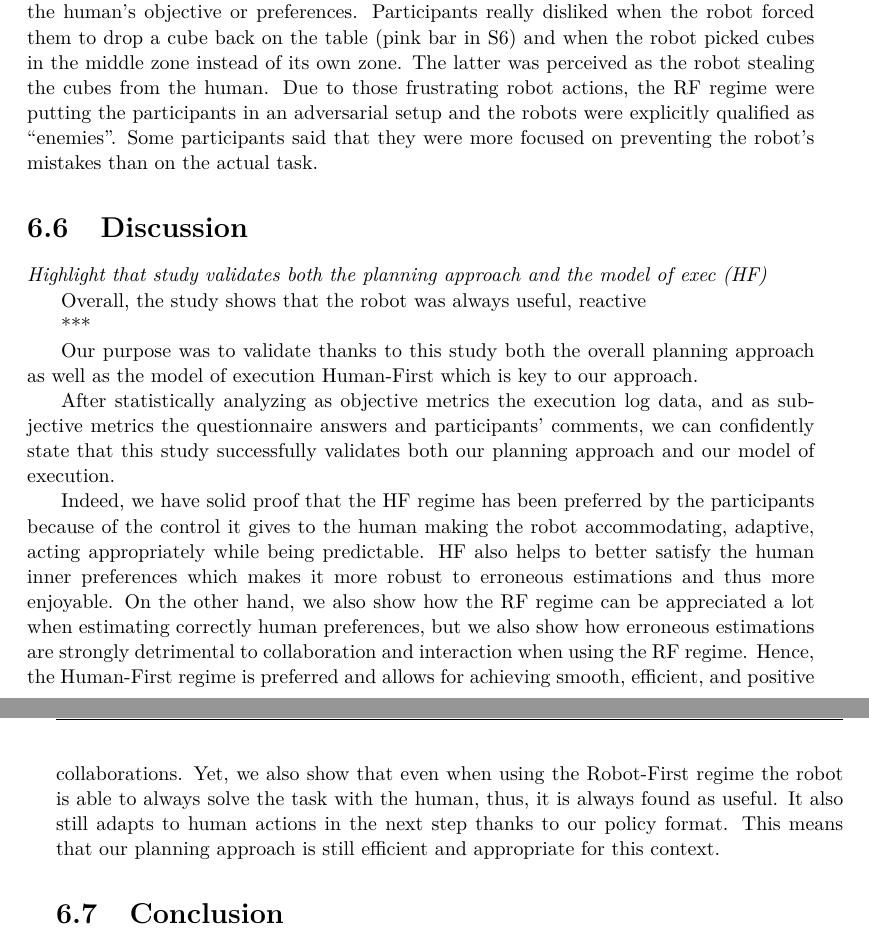
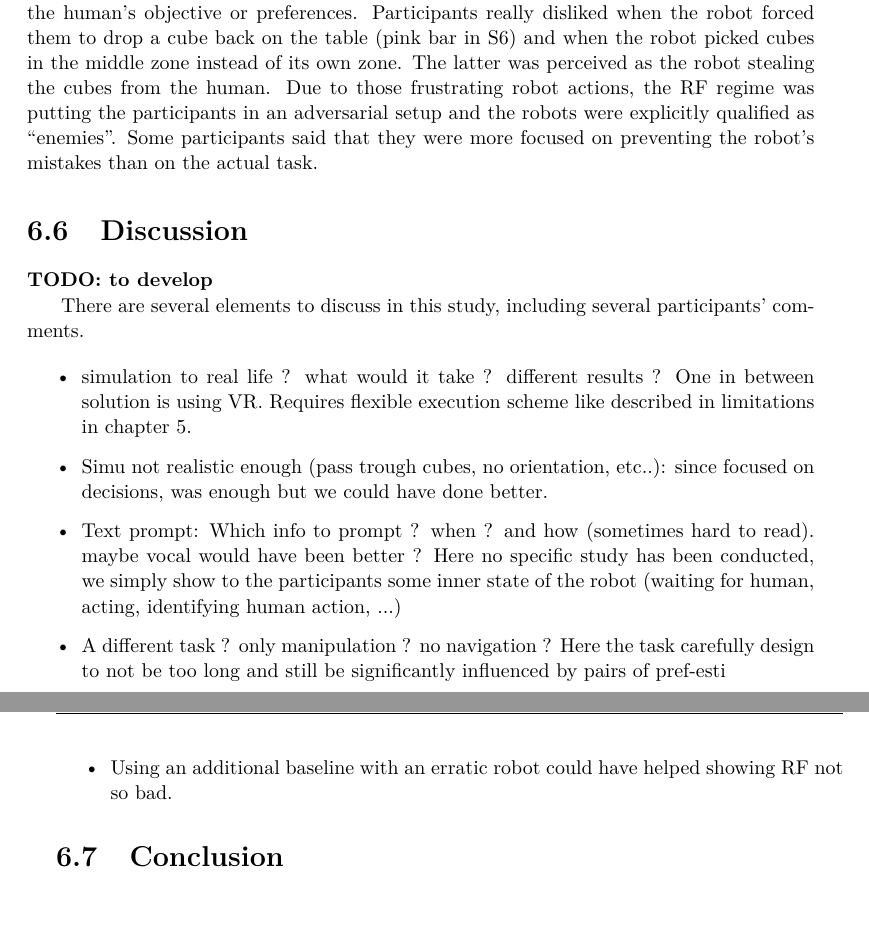
Before and after one commit to AnthonyFavier/Manuscrit, a LaTeX thesis (These.tex, which reads Chapters/Chapter6_Study.tex): two parts of pages 116 and 117 of 165, joined at a grey line, cut so that both start at the same text, the shorter picture padded with empty space. Compiled offline with pdfLaTeX.

Commit message:
Ch6 discussion

```diff
--- a/Chapters/Chapter6_Study.tex
+++ b/Chapters/Chapter6_Study.tex
@@ -536,25 +536,22 @@ RF, bad, not in control, bad choices: having to drop bar + using common resource
 
 Every participant had an overall negative opinion regarding the RF regime. The latter has been qualified as very frustrating, confusing, constraining, unpredictable, inefficient, and even adversarial. A significant number of participants stated that to finish the task quickly RF could be great, fast, efficient, and less cognitively demanding, despite the lack of control. Also, a few participants noticed that even if during a specific step the human is forced to comply with the robot's actions, in the next step the robot takes into account the human action and adapts its behavior.
 However, it has been said that RF doesn't consider the human's objective or preferences. Participants really disliked when the robot forced them to drop a cube back on the table (pink bar in S6) and when the robot picked cubes in the middle zone instead of its own zone. The latter was perceived as the robot stealing the cubes from the human.
-Due to those frustrating robot actions, the RF regime were putting the participants in an adversarial setup and the robots were explicitly qualified as ``enemies''. Some participants said that they were more focused on preventing the robot's mistakes than on the actual task.
+Due to those frustrating robot actions, the RF regime was putting the participants in an adversarial setup and the robots were explicitly qualified as ``enemies''. Some participants said that they were more focused on preventing the robot's mistakes than on the actual task.
 
 
 \section{Discussion}
 
-\textit{Highlight that study validates both the planning approach and the model of exec (HF)}
+\textbf{TODO: to develop}
 
-Overall, the study shows that the robot was always useful, reactive
+There are several elements to discuss in this study, including several participants' comments.
 
-***
-
-Our purpose was to validate thanks to this study both the overall planning approach as well as the model of execution Human-First which is key to our approach.
-
-After statistically analyzing as objective metrics the execution log data, and as subjective metrics the questionnaire answers and participants' comments, we can confidently state that this study successfully validates both our planning approach and our model of execution.
-
-Indeed, we have solid proof that the HF regime has been preferred by the participants because of the control it gives to the human making the robot accommodating, adaptive, acting appropriately while being predictable. HF also helps to better satisfy the human inner preferences which makes it more robust to erroneous estimations and thus more enjoyable.
-On the other hand, we also show how the RF regime can be appreciated a lot when estimating correctly human preferences, but we also show how erroneous estimations are strongly detrimental to collaboration and interaction when using the RF regime.
-Hence, the Human-First regime is preferred and allows for achieving smooth, efficient, and positive collaborations.
-Yet, we also show that even when using the Robot-First regime the robot is able to always solve the task with the human, thus, it is always found as useful. It also still adapts to human actions in the next step thanks to our policy format. This means that our planning approach is still efficient and appropriate for this context.
+\begin{itemize}
+    \item simulation to real life ? what would it take ? different results ? One in between solution is using VR. Requires flexible execution scheme like described in limitations in chapter \ref{chap:5}.
+    \item Simu not realistic enough (pass trough cubes, no orientation, etc..): since focused on decisions, was enough but we could have done better.
+    \item Text prompt: Which info to prompt ? when ? and how (sometimes hard to read). maybe vocal would have been better ? Here no specific study has been conducted, we simply show to the participants some inner state of the robot (waiting for human, acting, identifying human action, ...)
+    \item A different task ? only manipulation ? no navigation ?  Here the task carefully design to not be too long and still be significantly influenced by pairs of pref-esti
+    \item Using an additional baseline with an erratic robot could have helped showing RF not so bad.
+\end{itemize}
 
 \section{Conclusion}
 
```
